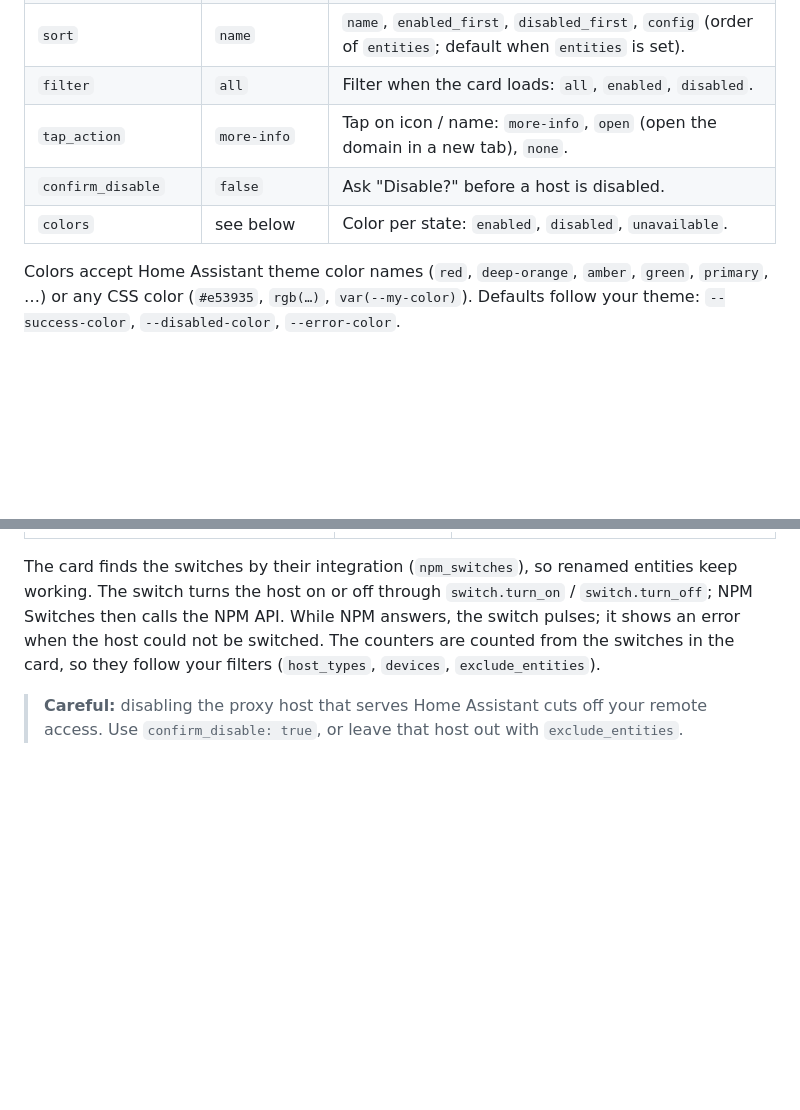
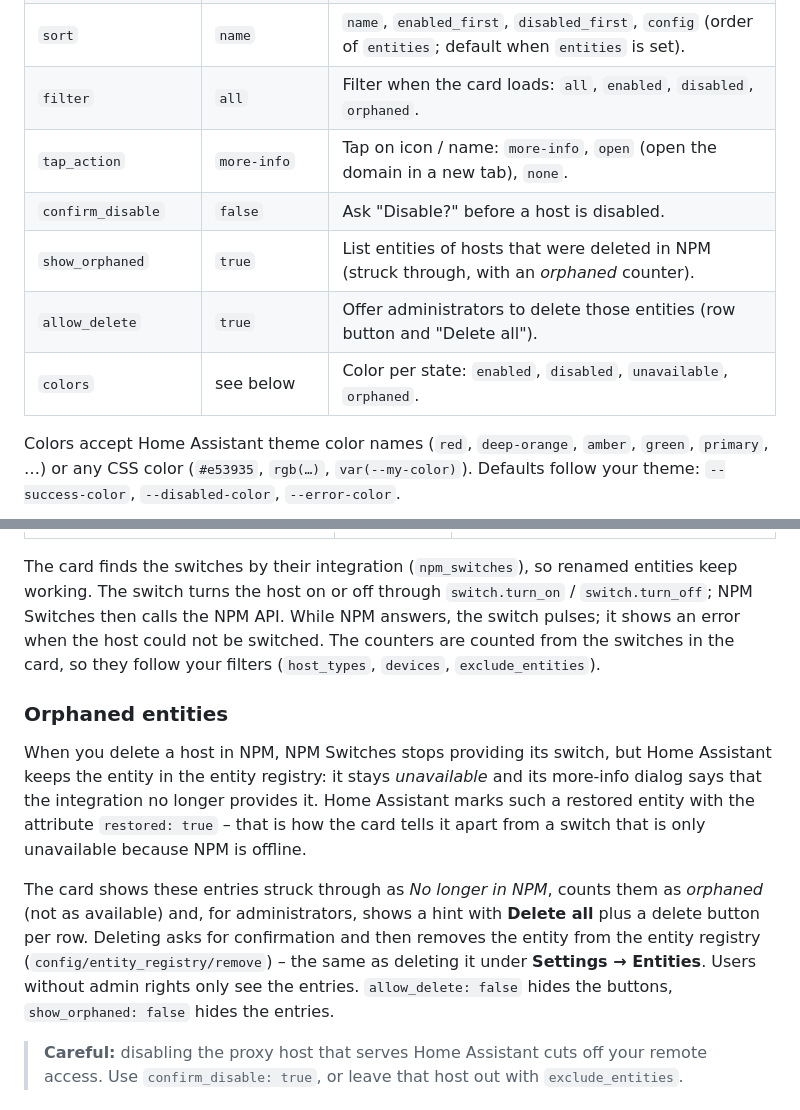
Before and after one commit to benkrebs/npm-card, a Markdown page: README.md, 2 parts joined by grey strips. Drawn GitHub-style; blank space fills up the shorter version.

```diff
--- a/README.md
+++ b/README.md
@@ -109,10 +112,12 @@ entities:
 | `group_by_type`      | `true`         | Headings per host type when more than one type is shown.                             |
 | `hide_domain_suffix` | –              | Domain suffixes removed from the shown name, e.g. `[example.com]`.                   |
 | `sort`               | `name`         | `name`, `enabled_first`, `disabled_first`, `config` (order of `entities`; default when `entities` is set). |
-| `filter`             | `all`          | Filter when the card loads: `all`, `enabled`, `disabled`.                            |
+| `filter`             | `all`          | Filter when the card loads: `all`, `enabled`, `disabled`, `orphaned`.                |
 | `tap_action`         | `more-info`    | Tap on icon / name: `more-info`, `open` (open the domain in a new tab), `none`.      |
 | `confirm_disable`    | `false`        | Ask "Disable?" before a host is disabled.                                            |
-| `colors`             | see below      | Color per state: `enabled`, `disabled`, `unavailable`.                               |
+| `show_orphaned`      | `true`         | List entities of hosts that were deleted in NPM (struck through, with an *orphaned* counter). |
+| `allow_delete`       | `true`         | Offer administrators to delete those entities (row button and "Delete all").         |
+| `colors`             | see below      | Color per state: `enabled`, `disabled`, `unavailable`, `orphaned`.                   |
 
 Colors accept Home Assistant theme color names (`red`, `deep-orange`, `amber`, `green`, `primary`, …) or any CSS color
 (`#e53935`, `rgb(…)`, `var(--my-color)`). Defaults follow your theme: `--success-color`, `--disabled-color`, `--error-color`.
@@ -145,6 +150,19 @@ the host on or off through `switch.turn_on` / `switch.turn_off`; NPM Switches th
 answers, the switch pulses; it shows an error when the host could not be switched. The counters are counted from the
 switches in the card, so they follow your filters (`host_types`, `devices`, `exclude_entities`).
 
+### Orphaned entities
+
+When you delete a host in NPM, NPM Switches stops providing its switch, but Home Assistant keeps the entity in the
+entity registry: it stays *unavailable* and its more-info dialog says that the integration no longer provides it.
+Home Assistant marks such a restored entity with the attribute `restored: true` – that is how the card tells it apart
+from a switch that is only unavailable because NPM is offline.
+
+The card shows these entries struck through as *No longer in NPM*, counts them as *orphaned* (not as available) and,
+for administrators, shows a hint with **Delete all** plus a delete button per row. Deleting asks for confirmation and
+then removes the entity from the entity registry (`config/entity_registry/remove`) – the same as deleting it under
+**Settings → Entities**. Users without admin rights only see the entries. `allow_delete: false` hides the buttons,
+`show_orphaned: false` hides the entries.
+
 > **Careful:** disabling the proxy host that serves Home Assistant cuts off your remote access. Use
 > `confirm_disable: true`, or leave that host out with `exclude_entities`.
 
```
Also changed, not shown: other parts of README.md (+3 -0 lines), docs/screenshot-dark.png, docs/screenshot-light.png, 13 other files.
